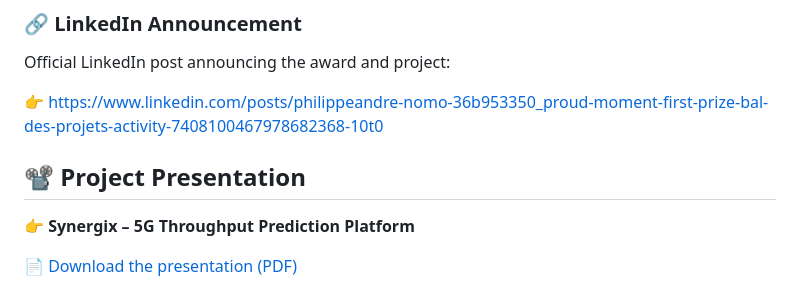
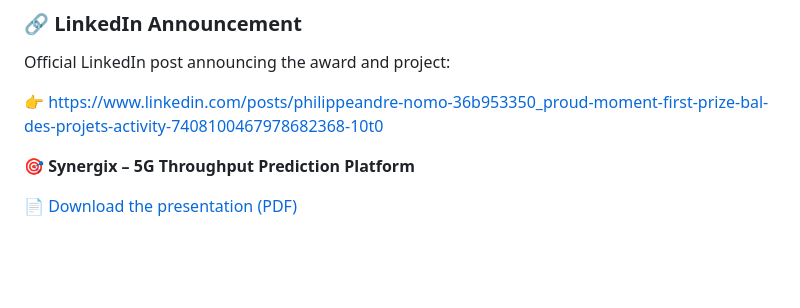
Before and after one commit to philips456/throughput_platform, a Markdown page: README.md, the part around the change. Rendered like a GitHub page; blank space fills up the shorter version.

```diff
--- a/README.md
+++ b/README.md
@@ -313,8 +313,8 @@ Official LinkedIn post announcing the award and project:
 
 👉 https://www.linkedin.com/posts/philippeandre-nomo-36b953350_proud-moment-first-prize-bal-des-projets-activity-7408100467978682368-10t0
 
-## 📽️ Project Presentation
 
-👉 **Synergix – 5G Throughput Prediction Platform**
 
-📄 [Download the presentation (PDF)](docs/Presentation_synergix.pdf)
+🎯 **Synergix – 5G Throughput Prediction Platform**
+
+📄 [Download the presentation (PDF)](https://github.com/philips456/throughput_platform/raw/main/docs/Presentation_synergix.pdf)
```
